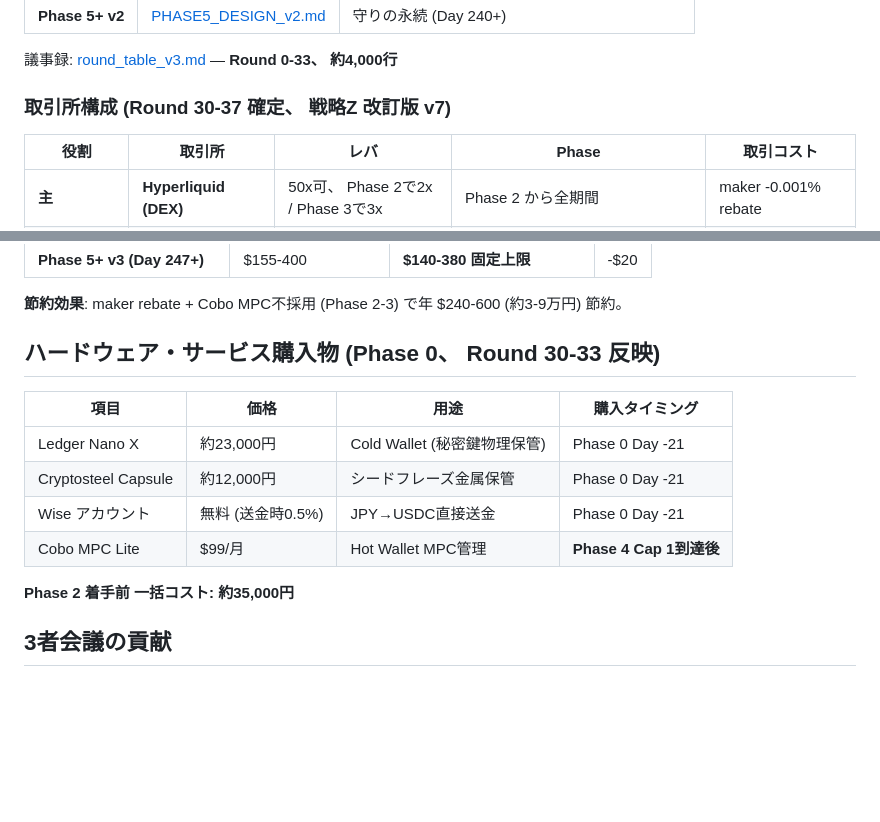
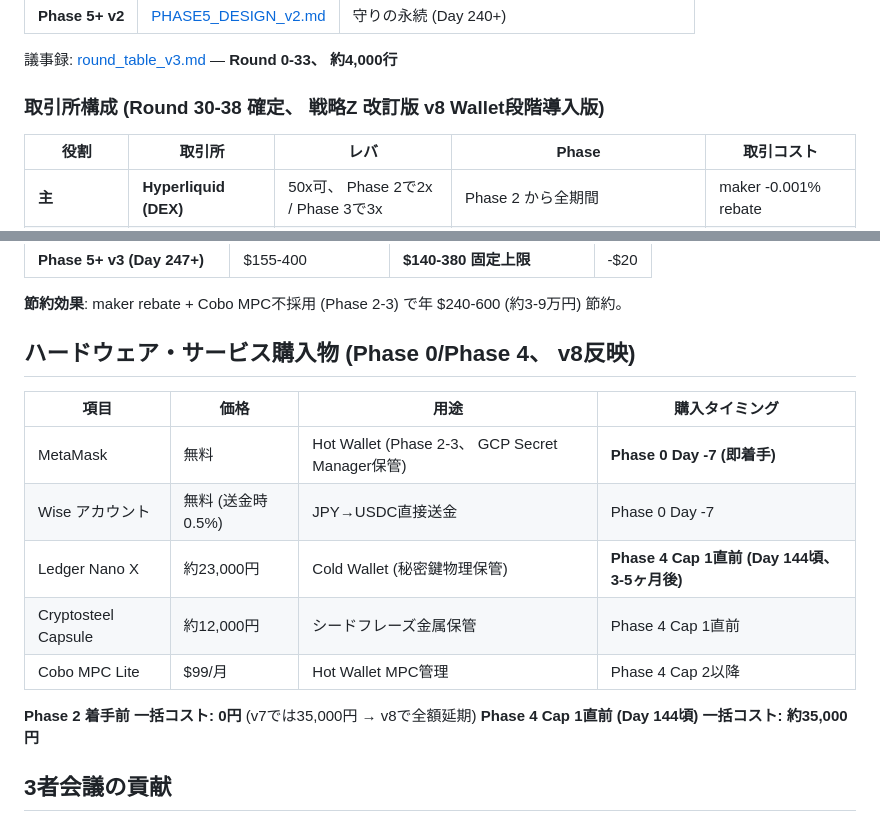
Before and after one commit to ShujiSasaki/kitt-voice, a Markdown page: btc-trading/danjer_gaia/README.md, 2 parts joined by grey strips. Rendered like a GitHub page; blank space fills up the shorter version.

```diff
--- a/btc-trading/danjer_gaia/README.md
+++ b/btc-trading/danjer_gaia/README.md
@@ -91,7 +91,7 @@ btc-trading/danjer_gaia/
 
 議事録: [round_table_v3.md](../../logs/round_table_v3.md) — **Round 0-33、 約4,000行**
 
-### 取引所構成 (Round 30-37 確定、 戦略Z 改訂版 v7)
+### 取引所構成 (Round 30-38 確定、 戦略Z 改訂版 v8 Wallet段階導入版)
 
 | 役割 | 取引所 | レバ | Phase | 取引コスト |
 |---|---|---|---|---|
@@ -179,16 +179,18 @@ Trade-EHR = NetProfit / (max(AvgEquity, ε) × max(ElapsedHours, ε))
 
 **節約効果**: maker rebate + Cobo MPC不採用 (Phase 2-3) で年 $240-600 (約3-9万円) 節約。
 
-## ハードウェア・サービス購入物 (Phase 0、 Round 30-33 反映)
+## ハードウェア・サービス購入物 (Phase 0/Phase 4、 v8反映)
 
 | 項目 | 価格 | 用途 | 購入タイミング |
 |---|---|---|---|
-| Ledger Nano X | 約23,000円 | Cold Wallet (秘密鍵物理保管) | Phase 0 Day -21 |
-| Cryptosteel Capsule | 約12,000円 | シードフレーズ金属保管 | Phase 0 Day -21 |
-| Wise アカウント | 無料 (送金時0.5%) | JPY→USDC直接送金 | Phase 0 Day -21 |
-| Cobo MPC Lite | $99/月 | Hot Wallet MPC管理 | **Phase 4 Cap 1到達後** |
+| MetaMask | 無料 | Hot Wallet (Phase 2-3、 GCP Secret Manager保管) | **Phase 0 Day -7 (即着手)** |
+| Wise アカウント | 無料 (送金時0.5%) | JPY→USDC直接送金 | Phase 0 Day -7 |
+| Ledger Nano X | 約23,000円 | Cold Wallet (秘密鍵物理保管) | **Phase 4 Cap 1直前 (Day 144頃、 3-5ヶ月後)** |
+| Cryptosteel Capsule | 約12,000円 | シードフレーズ金属保管 | Phase 4 Cap 1直前 |
+| Cobo MPC Lite | $99/月 | Hot Wallet MPC管理 | Phase 4 Cap 2以降 |
 
-**Phase 2 着手前 一括コスト: 約35,000円**
+**Phase 2 着手前 一括コスト: 0円** (v7では35,000円 → v8で全額延期)
+**Phase 4 Cap 1直前 (Day 144頃) 一括コスト: 約35,000円**
 
 ## 3者会議の貢献
 
```
Also changed, not shown: btc-trading/danjer_gaia/PHASE0_SHUJI_MANUAL.md (+104 -146 lines), btc-trading/danjer_gaia/PHASE2_DESIGN_v2.md (+73 -37 lines).
